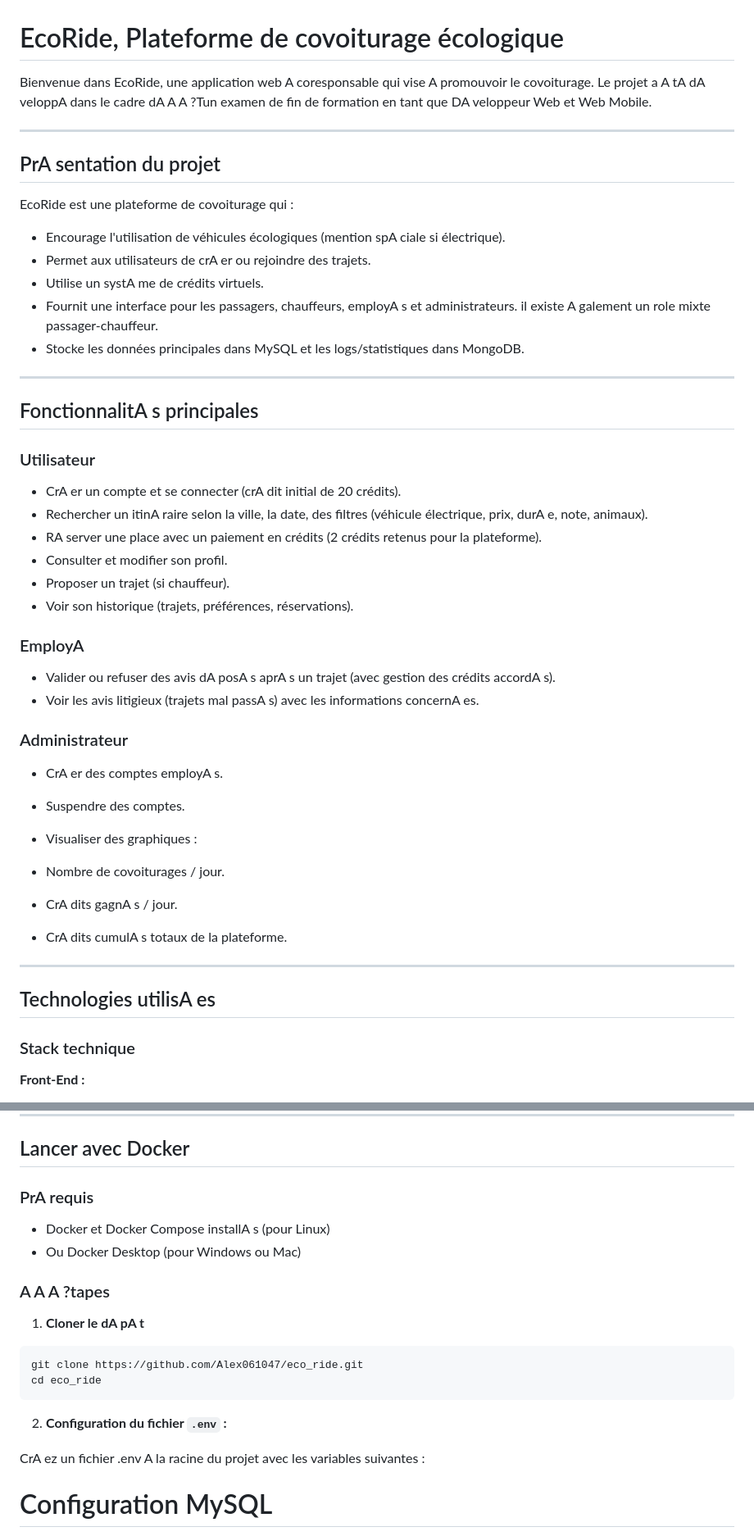
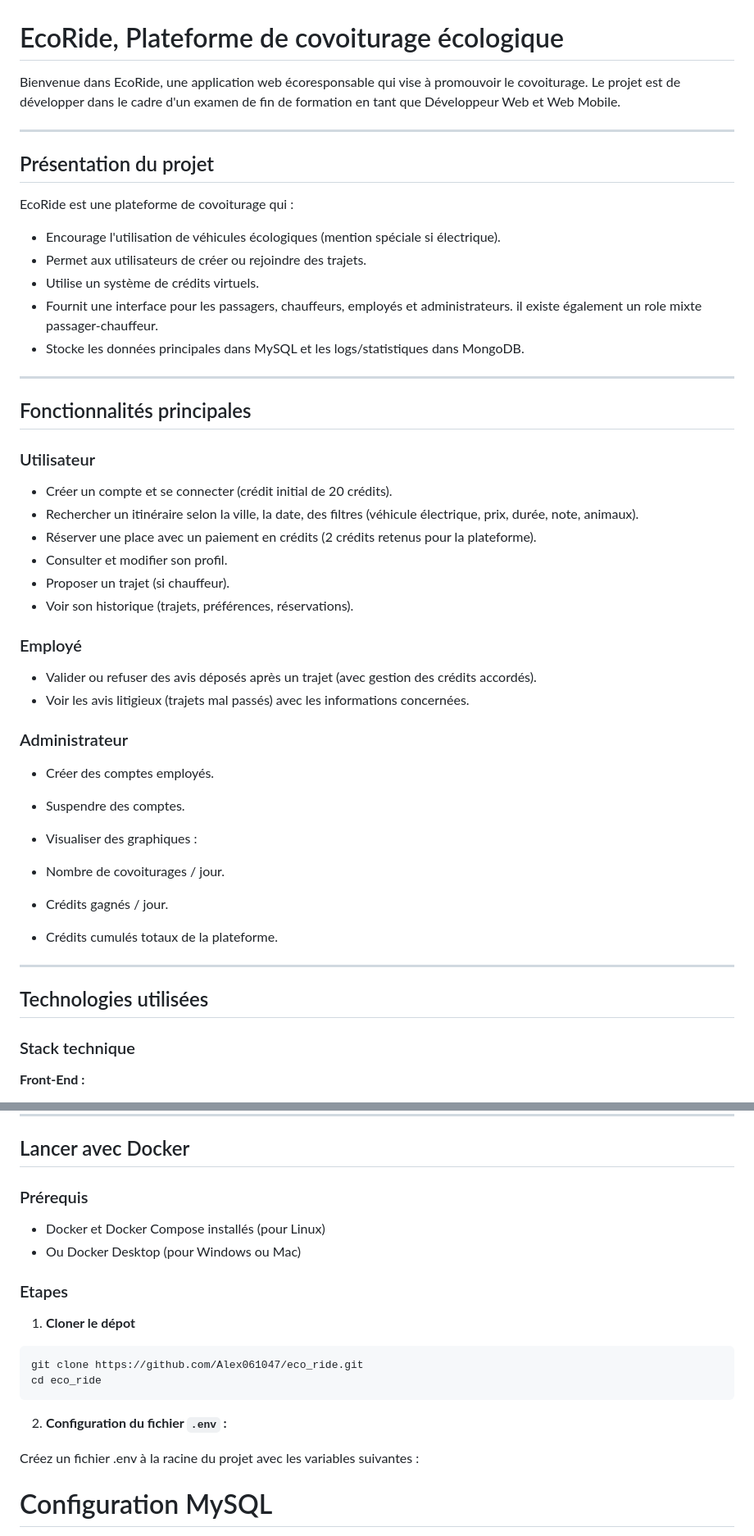
Before and after one commit to Alex061047/eco_ride, a Markdown page: README.md, 2 parts joined by grey strips. Shown at 82% size. Rendered like a GitHub page.

````diff
--- a/README.md
+++ b/README.md
@@ -1,50 +1,50 @@
 # EcoRide, Plateforme de covoiturage écologique
 
-Bienvenue dans EcoRide, une application web A coresponsable qui vise A promouvoir le covoiturage. Le projet a A tA dA veloppA dans le cadre dA A A ?Tun examen de fin de formation en tant que DA veloppeur Web et Web Mobile.
+Bienvenue dans EcoRide, une application web écoresponsable qui vise à promouvoir le covoiturage. Le projet est de développer dans le cadre d'un examen de fin de formation en tant que Développeur Web et Web Mobile.
 
 ---
 
-## PrA sentation du projet
+## Présentation du projet
 
 EcoRide est une plateforme de covoiturage qui :
 
-* Encourage l'utilisation de véhicules écologiques (mention spA ciale si électrique).
-* Permet aux utilisateurs de crA er ou rejoindre des trajets.
-* Utilise un systA me de crédits virtuels.
-* Fournit une interface pour les passagers, chauffeurs, employA s et administrateurs. il existe A galement un role mixte passager-chauffeur.
+* Encourage l'utilisation de véhicules écologiques (mention spéciale si électrique).
+* Permet aux utilisateurs de créer ou rejoindre des trajets.
+* Utilise un système de crédits virtuels.
+* Fournit une interface pour les passagers, chauffeurs, employés et administrateurs. il existe également un role mixte passager-chauffeur.
 * Stocke les données principales dans MySQL et les logs/statistiques dans MongoDB.
 
 ---
 
-## FonctionnalitA s principales
+## Fonctionnalités principales
 
 ### Utilisateur
 
-* CrA er un compte et se connecter (crA dit initial de 20 crédits).
-* Rechercher un itinA raire selon la ville, la date, des filtres (véhicule électrique, prix, durA e, note, animaux).
-* RA server une place avec un paiement en crédits (2 crédits retenus pour la plateforme).
+* Créer un compte et se connecter (crédit initial de 20 crédits).
+* Rechercher un itinéraire selon la ville, la date, des filtres (véhicule électrique, prix, durée, note, animaux).
+* Réserver une place avec un paiement en crédits (2 crédits retenus pour la plateforme).
 * Consulter et modifier son profil.
 * Proposer un trajet (si chauffeur).
 * Voir son historique (trajets, préférences, réservations).
 
-### EmployA
+### Employé
 
-* Valider ou refuser des avis dA posA s aprA s un trajet (avec gestion des crédits accordA s).
-* Voir les avis litigieux (trajets mal passA s) avec les informations concernA es.
+* Valider ou refuser des avis déposés après un trajet (avec gestion des crédits accordés).
+* Voir les avis litigieux (trajets mal passés) avec les informations concernées.
 
 ### Administrateur
 
-* CrA er des comptes employA s.
+* Créer des comptes employés.
 * Suspendre des comptes.
 * Visualiser des graphiques :
 
  * Nombre de covoiturages / jour.
- * CrA dits gagnA s / jour.
- * CrA dits cumulA s totaux de la plateforme.
+ * Crédits gagnés / jour.
+ * Crédits cumulés totaux de la plateforme.
 
 ---
 
-## Technologies utilisA es
+## Technologies utilisées
 
 ### Stack technique
 
@@ -136,12 +155,12 @@ MONGO_URI=mongodb://localhost:27017
 ## Lancer avec Docker
 
 
-### PrA requis
-* Docker et Docker Compose installA s (pour Linux)
+### Prérequis
+* Docker et Docker Compose installés (pour Linux)
 * Ou Docker Desktop (pour Windows ou Mac)
 
-### A A A ?tapes
-1. **Cloner le dA pA t**
+### Etapes
+1. **Cloner le dépot**
 
 ```bash
 git clone https://github.com/Alex061047/eco_ride.git
@@ -150,7 +169,7 @@ cd eco_ride
 
 2. **Configuration du fichier `.env` :**
 
-CrA ez un fichier .env A la racine du projet avec les variables suivantes :
+Créez un fichier .env à la racine du projet avec les variables suivantes :
 # Configuration MySQL
 DB_HOST=localhost
 DB_PORT=3306
````
Also changed, not shown: other parts of README.md (+66 -37 lines).
